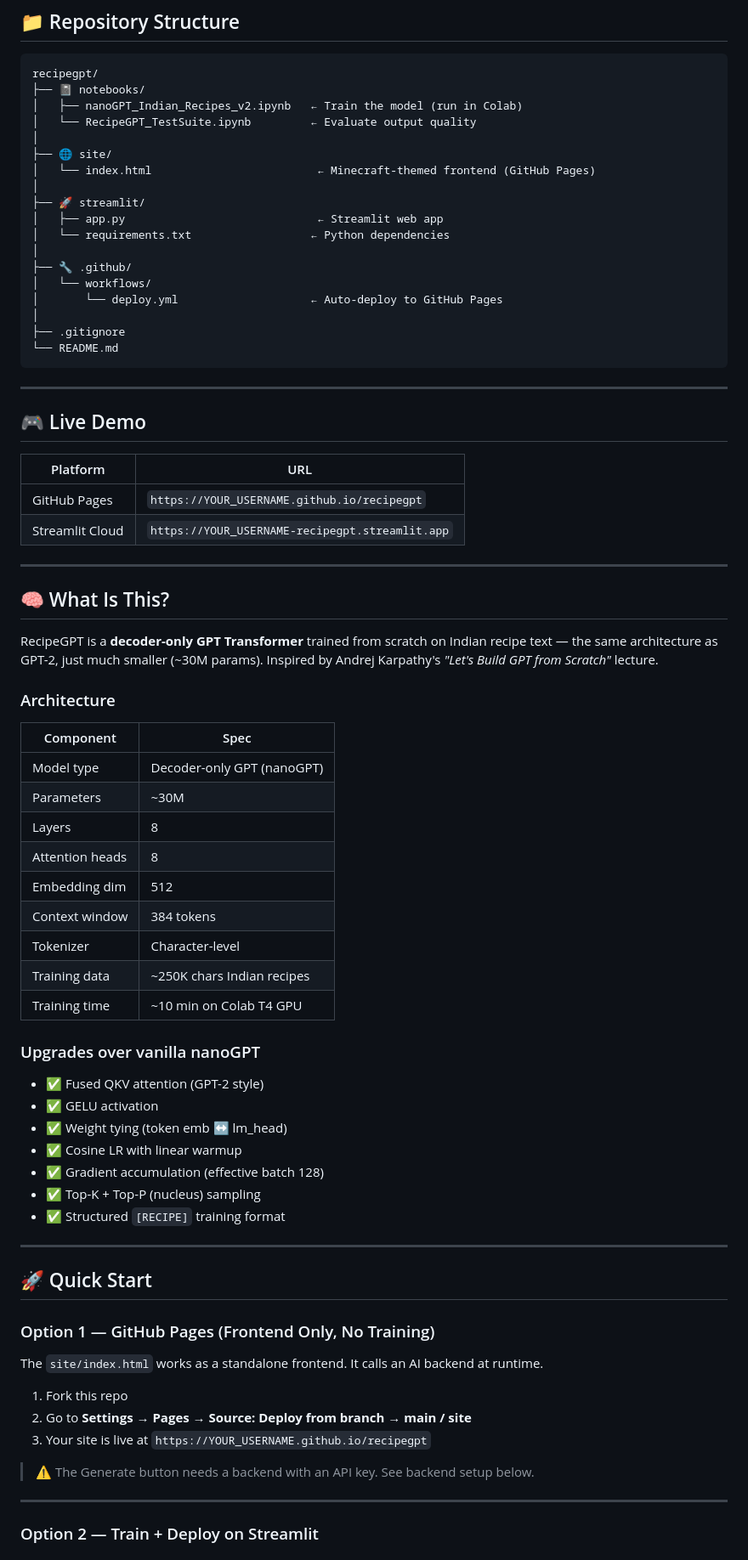
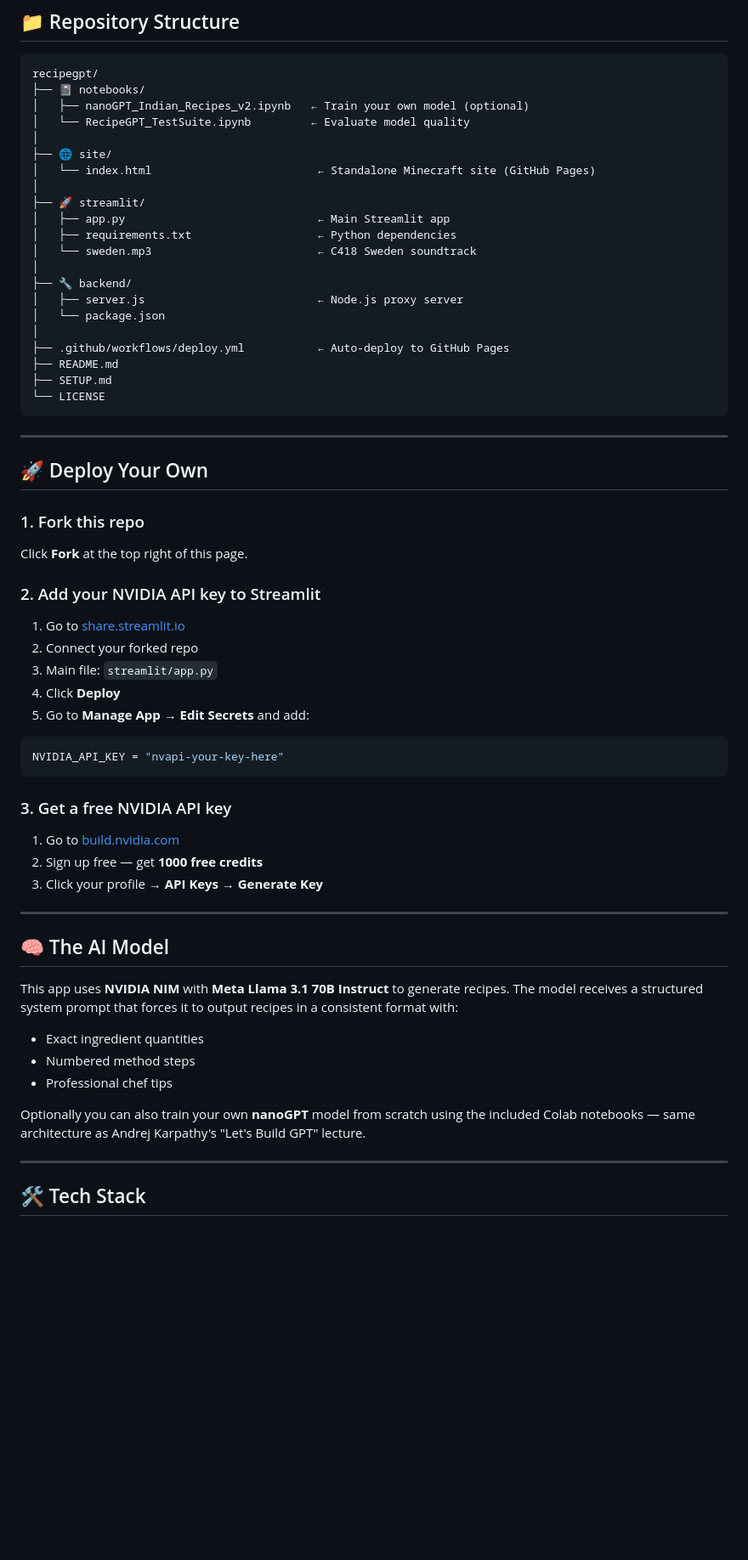
Before and after one commit to dicypr/recipegpt, a Markdown page: README.md, the part around one of its changes. Shown at 85% size. Drawn GitHub-style; blank space fills up the shorter version.

````diff
--- a/README.md
+++ b/README.md
@@ -17,77 +55,62 @@
 ```
 recipegpt/
 ├── 📓 notebooks/
-│   ├── nanoGPT_Indian_Recipes_v2.ipynb   ← Train the model (run in Colab)
-│   └── RecipeGPT_TestSuite.ipynb         ← Evaluate output quality
+│   ├── nanoGPT_Indian_Recipes_v2.ipynb   ← Train your own model (optional)
+│   └── RecipeGPT_TestSuite.ipynb         ← Evaluate model quality
 │
 ├── 🌐 site/
-│   └── index.html                         ← Minecraft-themed frontend (GitHub Pages)
+│   └── index.html                         ← Standalone Minecraft site (GitHub Pages)
 │
 ├── 🚀 streamlit/
-│   ├── app.py                             ← Streamlit web app
-│   └── requirements.txt                  ← Python dependencies
+│   ├── app.py                             ← Main Streamlit app
+│   ├── requirements.txt                   ← Python dependencies
+│   └── sweden.mp3                         ← C418 Sweden soundtrack
 │
-├── 🔧 .github/
-│   └── workflows/
-│       └── deploy.yml                    ← Auto-deploy to GitHub Pages
+├── 🔧 backend/
+│   ├── server.js                          ← Node.js proxy server
+│   └── package.json
 │
-├── .gitignore
-└── README.md
+├── .github/workflows/deploy.yml           ← Auto-deploy to GitHub Pages
+├── README.md
+├── SETUP.md
+└── LICENSE
 ```
 
 ---
 
-## 🎮 Live Demo
+## 🚀 Deploy Your Own
 
-| Platform | URL |
-|---|---|
-| GitHub Pages | `https://YOUR_USERNAME.github.io/recipegpt` |
-| Streamlit Cloud | `https://YOUR_USERNAME-recipegpt.streamlit.app` |
+### 1. Fork this repo
+Click **Fork** at the top right of this page.
+
+### 2. Add your NVIDIA API key to Streamlit
+1. Go to [share.streamlit.io](https://share.streamlit.io)
+2. Connect your forked repo
+3. Main file: `streamlit/app.py`
+4. Click **Deploy**
+5. Go to **Manage App → Edit Secrets** and add:
+```toml
+NVIDIA_API_KEY = "nvapi-your-key-here"
+```
+
+### 3. Get a free NVIDIA API key
+1. Go to [build.nvidia.com](https://build.nvidia.com)
+2. Sign up free — get **1000 free credits**
+3. Click your profile → **API Keys → Generate Key**
 
 ---
 
-## 🧠 What Is This?
+## 🧠 The AI Model
 
-RecipeGPT is a **decoder-only GPT Transformer** trained from scratch on Indian recipe text — the same architecture as GPT-2, just much smaller (~30M params). Inspired by Andrej Karpathy's *"Let's Build GPT from Scratch"* lecture.
+This app uses **NVIDIA NIM** with **Meta Llama 3.1 70B Instruct** to generate recipes. The model receives a structured system prompt that forces it to output recipes in a consistent format with:
 
-### Architecture
+- Exact ingredient quantities
+- Numbered method steps
+- Professional chef tips
 
-| Component | Spec |
-|---|---|
-| Model type | Decoder-only GPT (nanoGPT) |
-| Parameters | ~30M |
-| Layers | 8 |
-| Attention heads | 8 |
-| Embedding dim | 512 |
-| Context window | 384 tokens |
-| Tokenizer | Character-level |
-| Training data | ~250K chars Indian recipes |
-| Training time | ~10 min on Colab T4 GPU |
-
-### Upgrades over vanilla nanoGPT
-- ✅ Fused QKV attention (GPT-2 style)
-- ✅ GELU activation
-- ✅ Weight tying (token emb ↔ lm_head)
-- ✅ Cosine LR with linear warmup
-- ✅ Gradient accumulation (effective batch 128)
-- ✅ Top-K + Top-P (nucleus) sampling
-- ✅ Structured `[RECIPE]` training format
+Optionally you can also train your own **nanoGPT** model from scratch using the included Colab notebooks — same architecture as Andrej Karpathy's "Let's Build GPT" lecture.
 
 ---
 
-## 🚀 Quick Start
+## 🛠 Tech Stack
 
-### Option 1 — GitHub Pages (Frontend Only, No Training)
-
-The `site/index.html` works as a standalone frontend. It calls an AI backend at runtime.
-
-1. Fork this repo
-2. Go to **Settings → Pages → Source: Deploy from branch → main / site**
-3. Your site is live at `https://YOUR_USERNAME.github.io/recipegpt`
-
-> ⚠️ The Generate button needs a backend with an API key. See backend setup below.
-
----
-
-### Option 2 — Train + Deploy on Streamlit
-
````
Also changed, not shown: other parts of README.md (+61 -215 lines).
